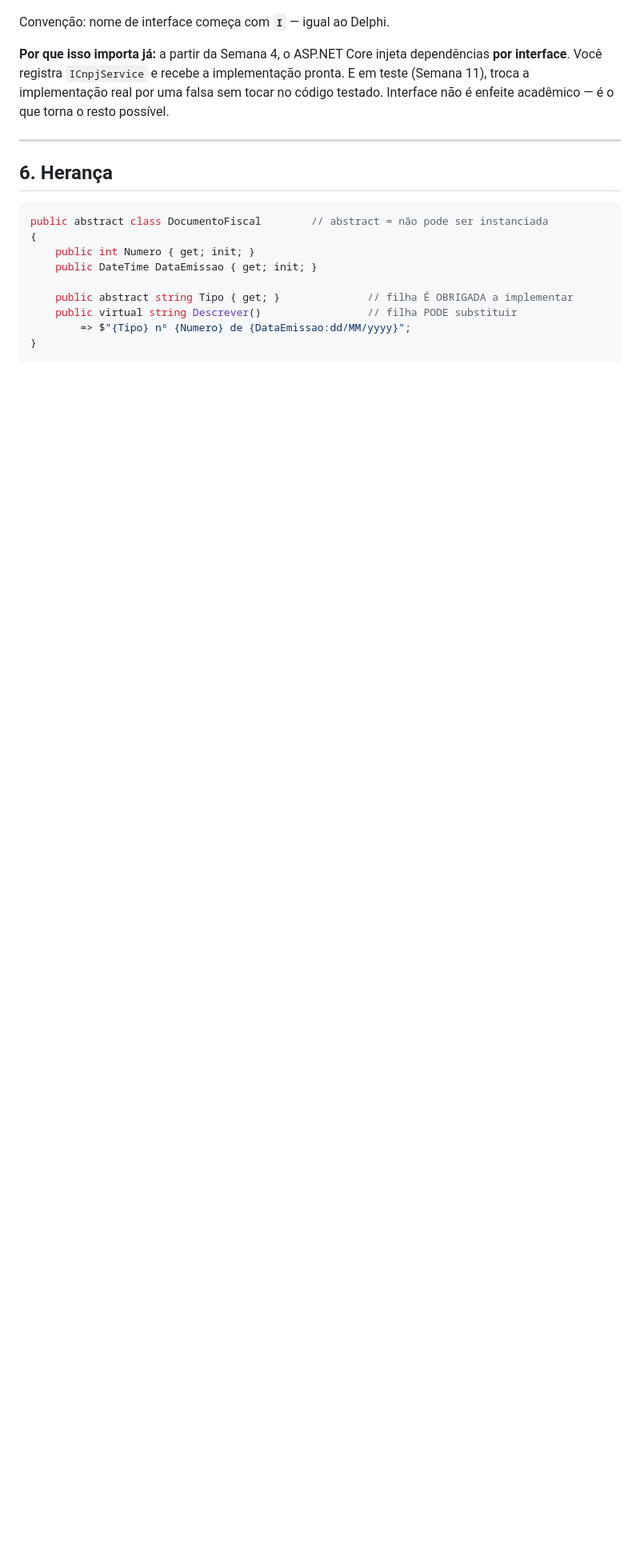
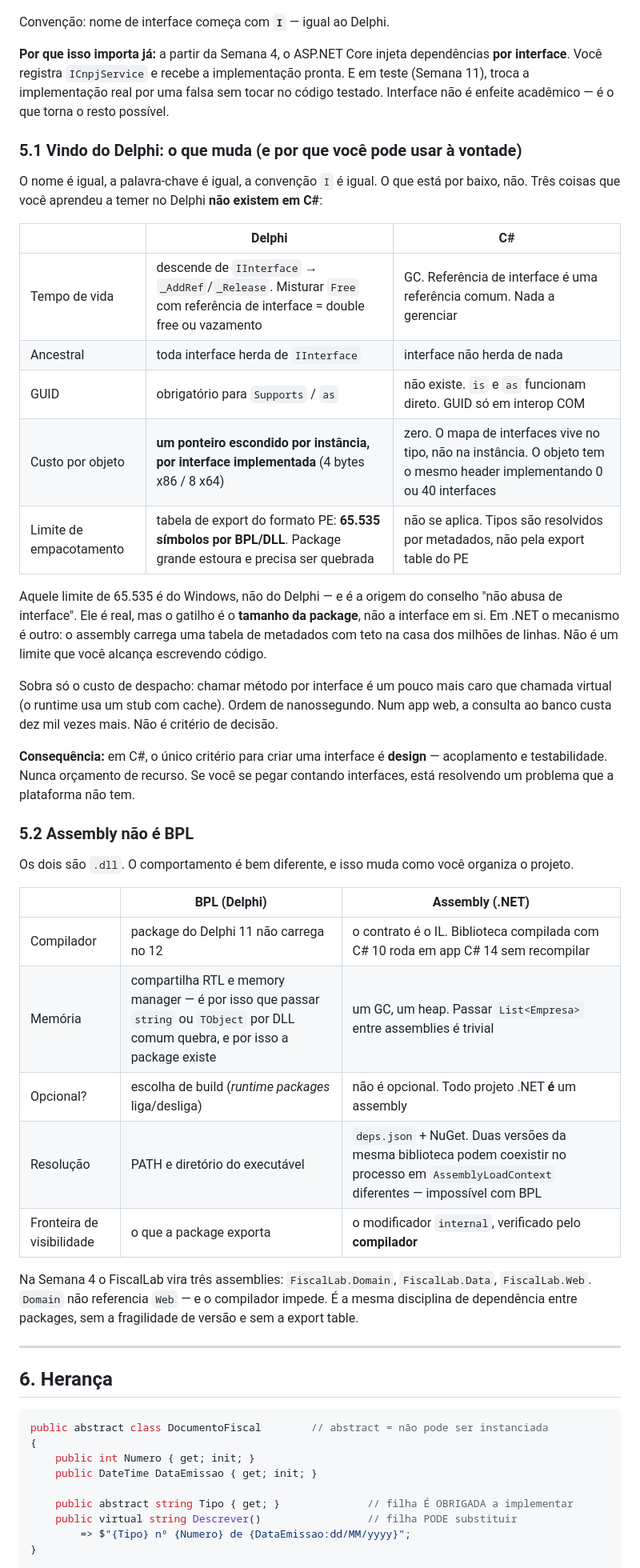
Before and after one commit to DiogoMarcel/dotnet-razor-htmx-trilha, a Markdown page: semana-02/teoria-02-oo.md, the part around one of its changes. Shown at 80% size. Rendered like a GitHub page; blank space fills up the shorter version.

```diff
--- a/semana-02/teoria-02-oo.md
+++ b/semana-02/teoria-02-oo.md
@@ -237,6 +237,38 @@ Convenção: nome de interface começa com **`I`** — igual ao Delphi.
 
 **Por que isso importa já:** a partir da Semana 4, o ASP.NET Core injeta dependências **por interface**. Você registra `ICnpjService` e recebe a implementação pronta. E em teste (Semana 11), troca a implementação real por uma falsa sem tocar no código testado. Interface não é enfeite acadêmico — é o que torna o resto possível.
 
+### 5.1 Vindo do Delphi: o que muda (e por que você pode usar à vontade)
+
+O nome é igual, a palavra-chave é igual, a convenção `I` é igual. O que está por baixo, não. Três coisas que você aprendeu a temer no Delphi **não existem em C#**:
+
+| | Delphi | C# |
+|---|---|---|
+| Tempo de vida | descende de `IInterface` → `_AddRef`/`_Release`. Misturar `Free` com referência de interface = double free ou vazamento | GC. Referência de interface é uma referência comum. Nada a gerenciar |
+| Ancestral | toda interface herda de `IInterface` | interface não herda de nada |
+| GUID | obrigatório para `Supports` / `as` | não existe. `is` e `as` funcionam direto. GUID só em interop COM |
+| Custo por objeto | **um ponteiro escondido por instância, por interface implementada** (4 bytes x86 / 8 x64) | zero. O mapa de interfaces vive no tipo, não na instância. O objeto tem o mesmo header implementando 0 ou 40 interfaces |
+| Limite de empacotamento | tabela de export do formato PE: **65.535 símbolos por BPL/DLL**. Package grande estoura e precisa ser quebrada | não se aplica. Tipos são resolvidos por metadados, não pela export table do PE |
+
+Aquele limite de 65.535 é do Windows, não do Delphi — e é a origem do conselho "não abusa de interface". Ele é real, mas o gatilho é o **tamanho da package**, não a interface em si. Em .NET o mecanismo é outro: o assembly carrega uma tabela de metadados com teto na casa dos milhões de linhas. Não é um limite que você alcança escrevendo código.
+
+Sobra só o custo de despacho: chamar método por interface é um pouco mais caro que chamada virtual (o runtime usa um stub com cache). Ordem de nanossegundo. Num app web, a consulta ao banco custa dez mil vezes mais. Não é critério de decisão.
+
+**Consequência:** em C#, o único critério para criar uma interface é **design** — acoplamento e testabilidade. Nunca orçamento de recurso. Se você se pegar contando interfaces, está resolvendo um problema que a plataforma não tem.
+
+### 5.2 Assembly não é BPL
+
+Os dois são `.dll`. O comportamento é bem diferente, e isso muda como você organiza o projeto.
+
+| | BPL (Delphi) | Assembly (.NET) |
+|---|---|---|
+| Compilador | package do Delphi 11 não carrega no 12 | o contrato é o IL. Biblioteca compilada com C# 10 roda em app C# 14 sem recompilar |
+| Memória | compartilha RTL e memory manager — é por isso que passar `string` ou `TObject` por DLL comum quebra, e por isso a package existe | um GC, um heap. Passar `List<Empresa>` entre assemblies é trivial |
+| Opcional? | escolha de build (*runtime packages* liga/desliga) | não é opcional. Todo projeto .NET **é** um assembly |
+| Resolução | PATH e diretório do executável | `deps.json` + NuGet. Duas versões da mesma biblioteca podem coexistir no processo em `AssemblyLoadContext` diferentes — impossível com BPL |
+| Fronteira de visibilidade | o que a package exporta | o modificador `internal`, verificado pelo **compilador** |
+
+Na Semana 4 o FiscalLab vira três assemblies: `FiscalLab.Domain`, `FiscalLab.Data`, `FiscalLab.Web`. `Domain` não referencia `Web` — e o compilador impede. É a mesma disciplina de dependência entre packages, sem a fragilidade de versão e sem a export table.
+
 ---
 
 ## 6. Herança
```
Also changed, not shown: other parts of semana-02/teoria-02-oo.md (+2 -0 lines), PROGRESSO.md (+12 -8 lines).
